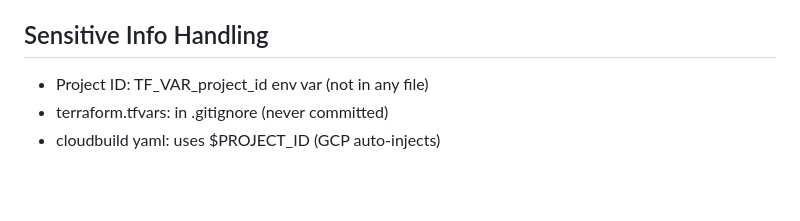
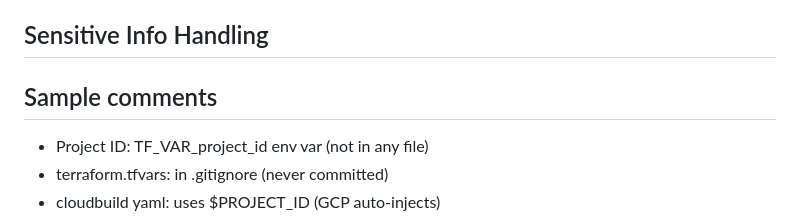
Before and after one commit to jagadeeshbabu644-source/taskmanager-gcp, a Markdown page: README.md, the part around the change. Drawn GitHub-style; blank space fills up the shorter version.

```diff
--- a/README.md
+++ b/README.md
@@ -102,6 +102,7 @@ Rollback: git revert -> merge -> Cloud Build redeploys
 - No direct pushes to main allowed
 
 ## Sensitive Info Handling
+## Sample comments
 - Project ID: TF_VAR_project_id env var (not in any file)
 - terraform.tfvars: in .gitignore (never committed)
 - cloudbuild yaml: uses $PROJECT_ID (GCP auto-injects)
```
